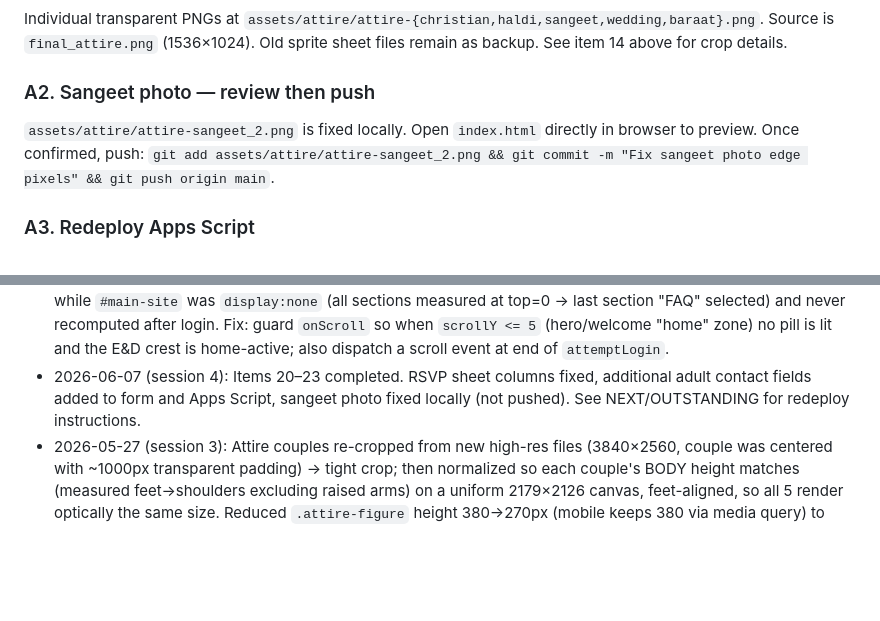
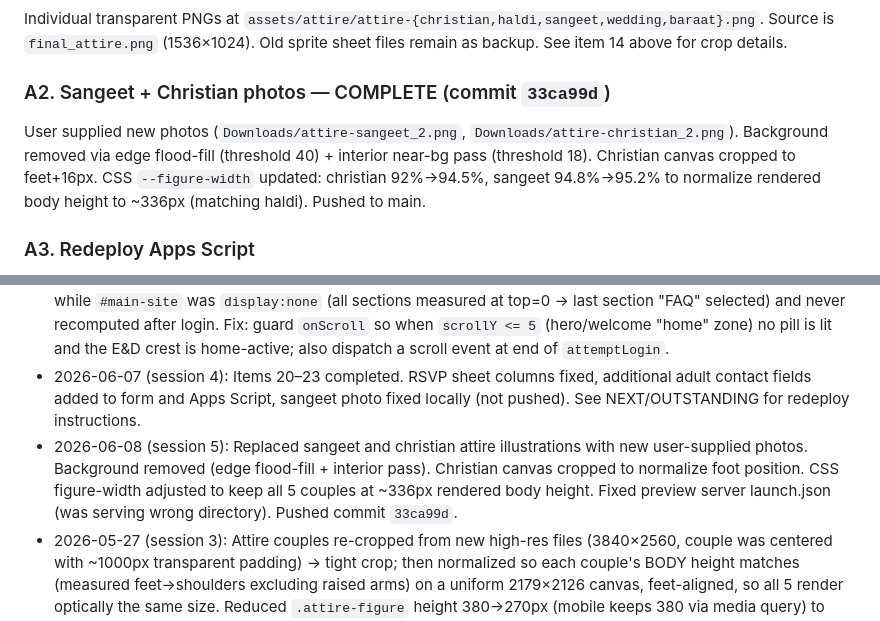
Before and after one commit to elizweathersbybhatia/elizabethandaksh.com, a Markdown page: HANDOFF.md, 2 parts joined by grey strips. Drawn GitHub-style; blank space fills up the shorter version.

Commit message:
Update HANDOFF.md — session 5 progress

```diff
--- a/HANDOFF.md
+++ b/HANDOFF.md
@@ -57,8 +57,8 @@
 ### A. Attire illustrations — COMPLETE
 Individual transparent PNGs at `assets/attire/attire-{christian,haldi,sangeet,wedding,baraat}.png`. Source is `final_attire.png` (1536×1024). Old sprite sheet files remain as backup. See item 14 above for crop details.
 
-### A2. Sangeet photo — review then push
-`assets/attire/attire-sangeet_2.png` is fixed locally. Open `index.html` directly in browser to preview. Once confirmed, push: `git add assets/attire/attire-sangeet_2.png && git commit -m "Fix sangeet photo edge pixels" && git push origin main`.
+### A2. Sangeet + Christian photos — COMPLETE (commit `33ca99d`)
+User supplied new photos (`Downloads/attire-sangeet_2.png`, `Downloads/attire-christian_2.png`). Background removed via edge flood-fill (threshold 40) + interior near-bg pass (threshold 18). Christian canvas cropped to feet+16px. CSS `--figure-width` updated: christian 92%→94.5%, sangeet 94.8%→95.2% to normalize rendered body height to ~336px (matching haldi). Pushed to main.
 
 ### A3. Redeploy Apps Script
 After updating `rsvp-google-apps-script.gs`, paste the new code into the Apps Script editor and deploy a **new version** (not "Update deployment" on the same version — click "New deployment" or "Manage deployments > New version"). The `/exec` URL stays the same.
@@ -91,4 +91,5 @@ After updating `rsvp-google-apps-script.gs`, paste the new code into the Apps Sc
 - 2026-05-27 (session 3 cont.): Fixed accommodation left-align bug on wide desktop — `#travel .accom-box` had `margin:0` (killed horizontal centering); restored `max-width:var(--content-width); margin:0 auto` so it aligns with the info-cards at all widths. Made travel subsection dividers 2px (thicker). Enlarged itinerary `.tl-icon` 78→108px desktop (60→80px mobile), grid icon column 84→112px, `margin:0 auto` + `align-items:center` keeps all icons uniform size & vertically centered.
 - 2026-05-27 (session 3 cont.): Fixed nav indicator lighting FAQ on login. The active-section IIFE ran once at load while `#main-site` was `display:none` (all sections measured at top=0 → last section "FAQ" selected) and never recomputed after login. Fix: guard `onScroll` so when `scrollY <= 5` (hero/welcome "home" zone) no pill is lit and the E&D crest is home-active; also dispatch a scroll event at end of `attemptLogin`.
 - 2026-06-07 (session 4): Items 20–23 completed. RSVP sheet columns fixed, additional adult contact fields added to form and Apps Script, sangeet photo fixed locally (not pushed). See NEXT/OUTSTANDING for redeploy instructions.
+- 2026-06-08 (session 5): Replaced sangeet and christian attire illustrations with new user-supplied photos. Background removed (edge flood-fill + interior pass). Christian canvas cropped to normalize foot position. CSS figure-width adjusted to keep all 5 couples at ~336px rendered body height. Fixed preview server launch.json (was serving wrong directory). Pushed commit `33ca99d`.
 - 2026-05-27 (session 3): Attire couples re-cropped from new high-res files (3840×2560, couple was centered with ~1000px transparent padding) → tight crop; then normalized so each couple's BODY height matches (measured feet→shoulders excluding raised arms) on a uniform 2179×2126 canvas, feet-aligned, so all 5 render optically the same size. Reduced `.attire-figure` height 380→270px (mobile keeps 380 via media query) to remove ~125px of empty headroom above each width-constrained couple, tightening the inter-row gap. Hero h1 weight 400→600, subtitle/date →500. Tightened #clothing heading→attire gap. Combined #travel into one connected box (info-cards + accom-box share borders, vertical/horizontal divider lines between subsections). Combined #info accordion into one box (items share divider lines, no gaps).
```
